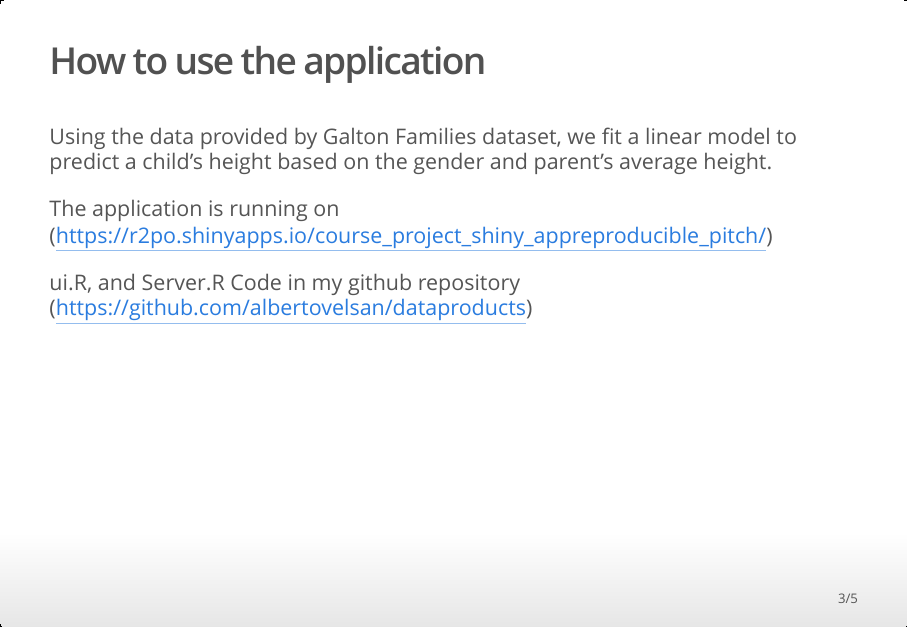
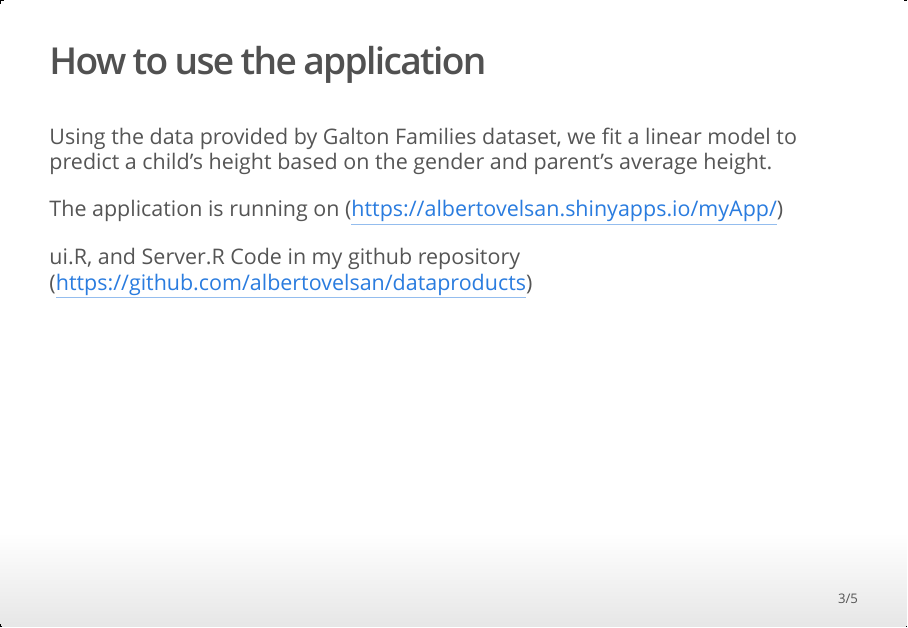
Before and after one commit to albertovelsan/dataproducts, an R Markdown document (project_slides.Rmd): page 3 of 5. The pictures show the output file project_slides.html that the author committed with the source, opened offline.

Commit message:
new update

```diff
--- a/project_slides.Rmd
+++ b/project_slides.Rmd
@@ -24,7 +24,7 @@ Instructions:
 
 Using the data provided by Galton Families dataset, we fit a linear model to predict a child's height based on the gender and parent's average height.
 
-The application is running on (https://r2po.shinyapps.io/course_project_shiny_appreproducible_pitch/)
+The application is running on (https://albertovelsan.shinyapps.io/myApp/)
 
 ui.R, and Server.R Code in my github repository (https://github.com/albertovelsan/dataproducts)
 
```
Also changed, not shown: project_slides.html.
